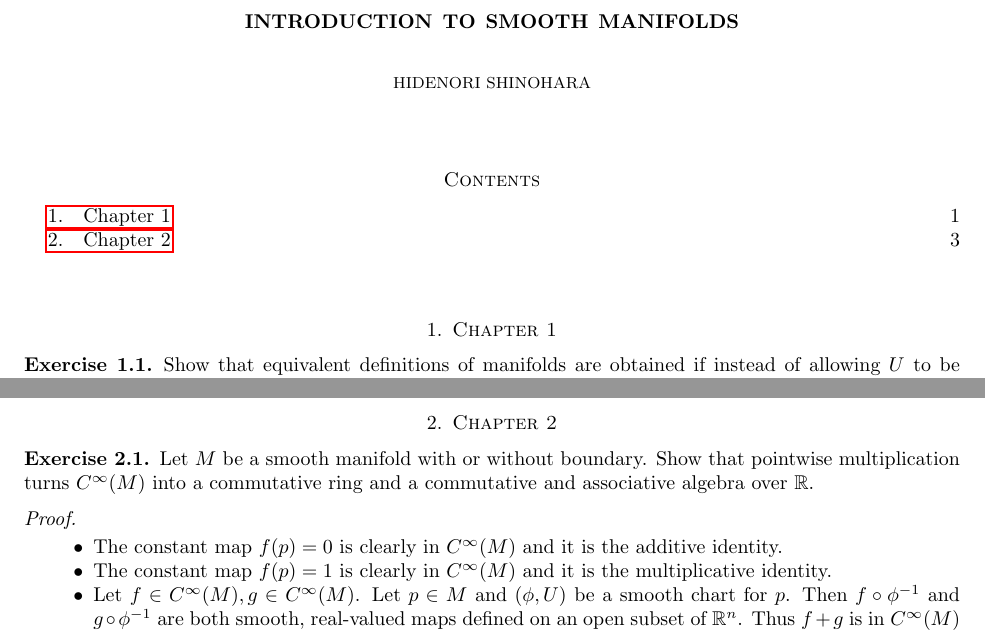
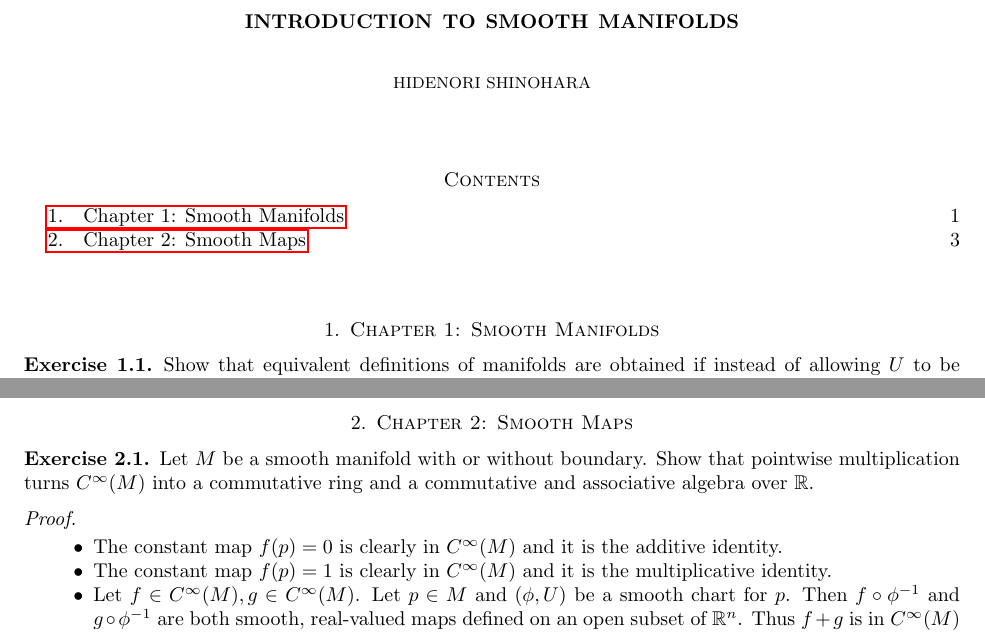
Before and after one commit to hidenori-shinohara/smooth_manifolds, a LaTeX paper (introduction_to_smooth_manifolds_notes.tex): two parts of pages 1 and 3 of 3, joined at a grey line, cut so that both start at the same text. Compiled offline with pdfLaTeX.

Commit message:
Fix a typo & update the chapter names

```diff
--- a/introduction_to_smooth_manifolds_notes.tex
+++ b/introduction_to_smooth_manifolds_notes.tex
@@ -69,10 +69,10 @@
 \maketitle
 \tableofcontents
 
-\section{Chapter 1}
+\section{Chapter 1: Smooth Manifolds}
 \input{chapter1.tex}
 
-\section{Chapter 2}
+\section{Chapter 2: Smooth Maps}
 \input{chapter2.tex}
 
 \end{document}
```
Also changed, not shown: chapter1.tex (+1 -1 lines), introduction_to_smooth_manifolds_notes.pdf.
